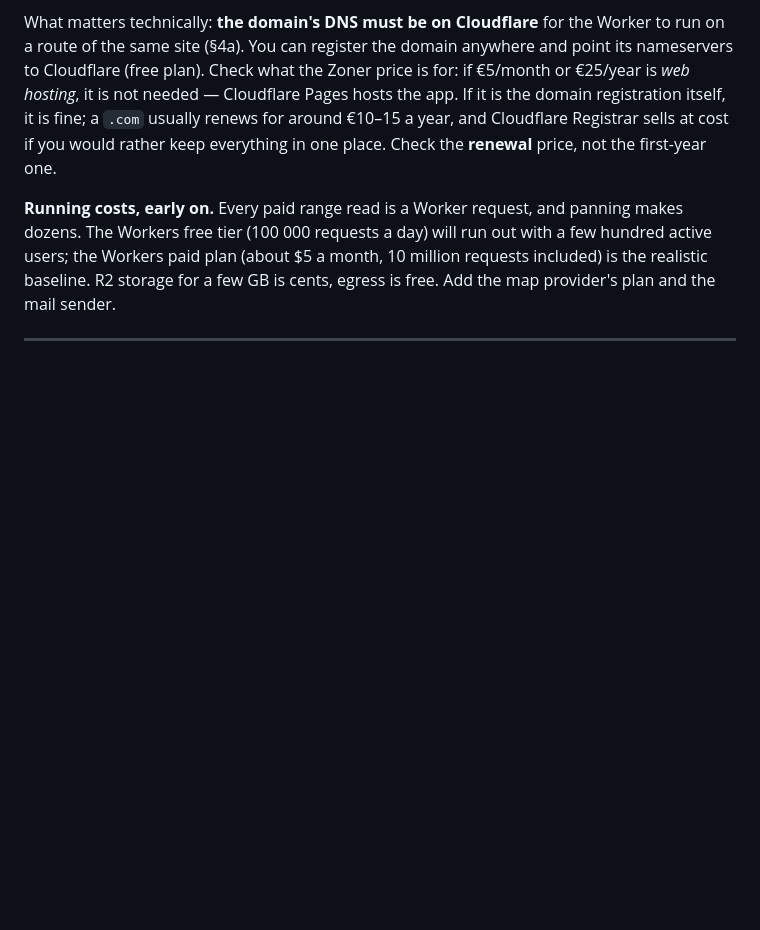
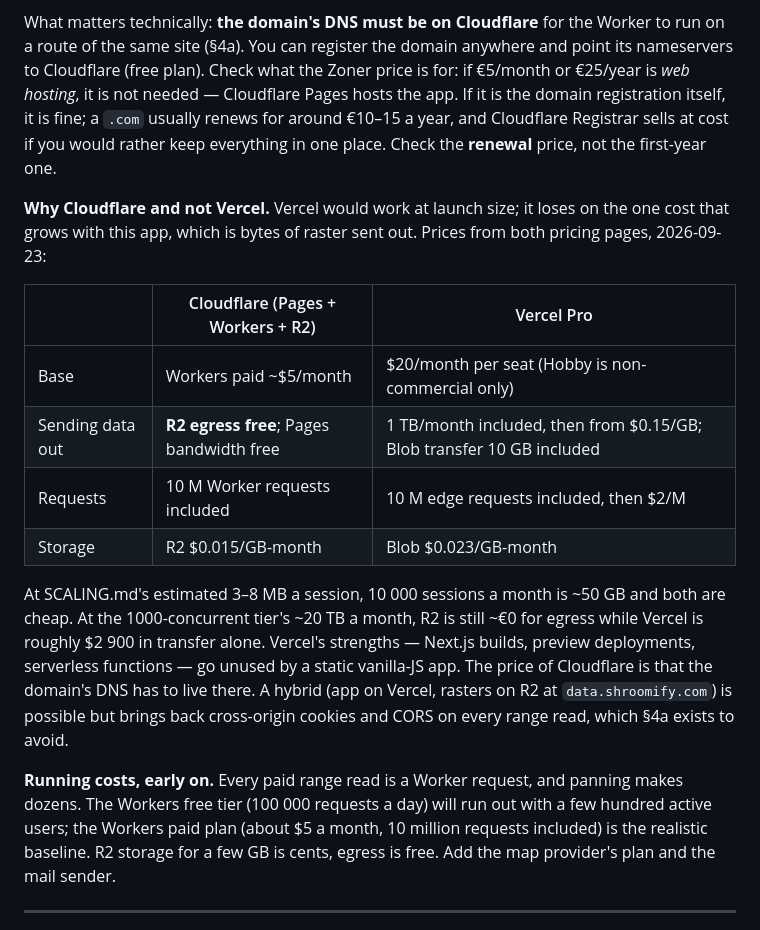
Before and after one commit to mortteli/Matsutake-go, a Markdown page: docs/PAYWALL_PLAN.md, the part around the change. Rendered like a GitHub page; blank space fills up the shorter version.

Commit message:
docs: paywall plan — why Cloudflare rather than Vercel
Co-Authored-By: Claude Opus 5.5 <noreply@anthropic.com>
Claude-Session: https://claude.ai/code/session_01G7iQR7qyTrSwmg8yPqyrGi

```diff
--- a/docs/PAYWALL_PLAN.md
+++ b/docs/PAYWALL_PLAN.md
@@ -386,6 +386,23 @@ it is not needed — Cloudflare Pages hosts the app. If it is the domain registr
 fine; a `.com` usually renews for around €10–15 a year, and Cloudflare Registrar sells at cost if
 you would rather keep everything in one place. Check the **renewal** price, not the first-year one.
 
+**Why Cloudflare and not Vercel.** Vercel would work at launch size; it loses on the one cost that
+grows with this app, which is bytes of raster sent out. Prices from both pricing pages, 2026-09-23:
+
+| | Cloudflare (Pages + Workers + R2) | Vercel Pro |
+|---|---|---|
+| Base | Workers paid ~$5/month | $20/month per seat (Hobby is non-commercial only) |
+| Sending data out | **R2 egress free**; Pages bandwidth free | 1 TB/month included, then from $0.15/GB; Blob transfer 10 GB included |
+| Requests | 10 M Worker requests included | 10 M edge requests included, then $2/M |
+| Storage | R2 $0.015/GB-month | Blob $0.023/GB-month |
+
+At SCALING.md's estimated 3–8 MB a session, 10 000 sessions a month is ~50 GB and both are cheap.
+At the 1000-concurrent tier's ~20 TB a month, R2 is still ~€0 for egress while Vercel is roughly
+$2 900 in transfer alone. Vercel's strengths — Next.js builds, preview deployments, serverless
+functions — go unused by a static vanilla-JS app. The price of Cloudflare is that the domain's DNS
+has to live there. A hybrid (app on Vercel, rasters on R2 at `data.shroomify.com`) is possible but
+brings back cross-origin cookies and CORS on every range read, which §4a exists to avoid.
+
 **Running costs, early on.** Every paid range read is a Worker request, and panning makes dozens.
 The Workers free tier (100 000 requests a day) will run out with a few hundred active users; the
 Workers paid plan (about $5 a month, 10 million requests included) is the realistic baseline.
```
